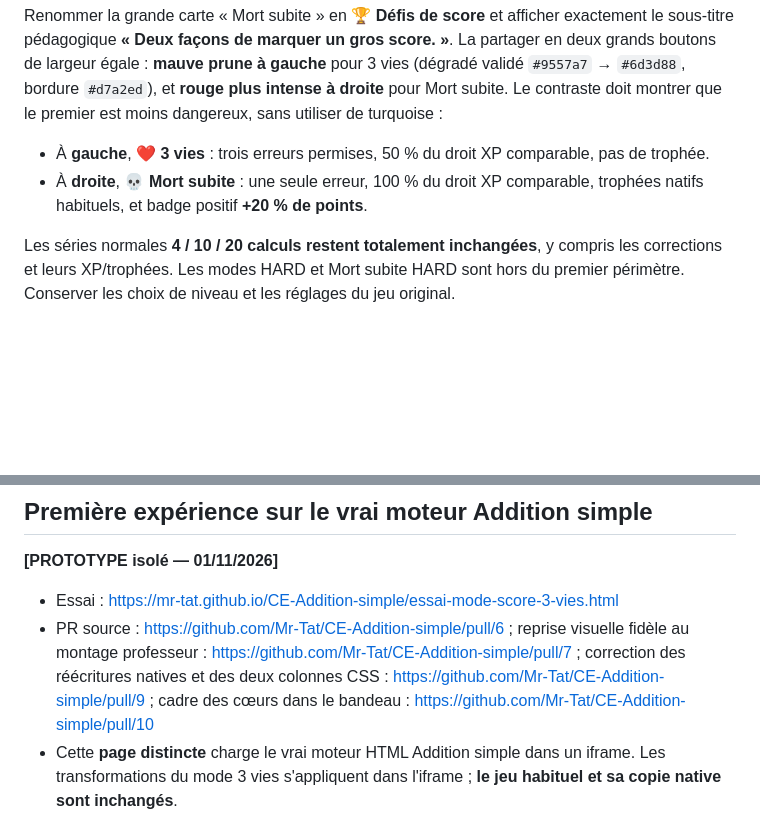
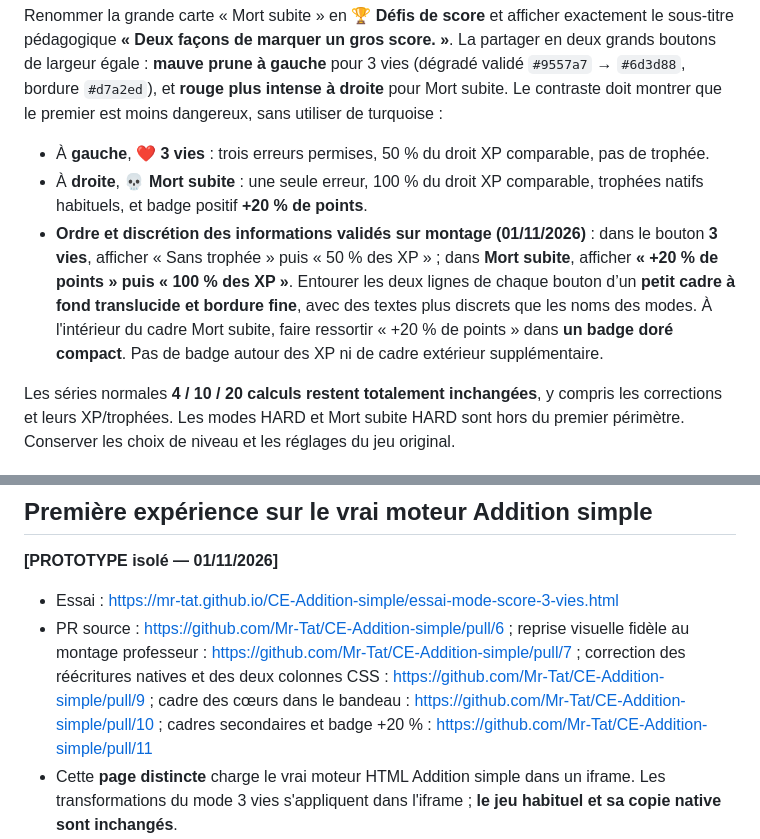
Before and after one commit to Mr-Tat/Mathas-Connect, a Markdown page: docs/integrations/PROJET_DEFIS_SCORE_3_VIES_20261101.md, 2 parts joined by grey strips. GitHub-like rendering; blank space fills up the shorter version.

Commit message:
docs: préciser ordre des lignes, cadres discrets et badge +20 %

```diff
--- a/docs/integrations/PROJET_DEFIS_SCORE_3_VIES_20261101.md
+++ b/docs/integrations/PROJET_DEFIS_SCORE_3_VIES_20261101.md
@@ -9,6 +9,7 @@
 Renommer la grande carte « Mort subite » en **🏆 Défis de score** et afficher exactement le sous-titre pédagogique **« Deux façons de marquer un gros score. »**. La partager en deux grands boutons de largeur égale : **mauve prune à gauche** pour 3 vies (dégradé validé `#9557a7` → `#6d3d88`, bordure `#d7a2ed`), et **rouge plus intense à droite** pour Mort subite. Le contraste doit montrer que le premier est moins dangereux, sans utiliser de turquoise :
 - À **gauche**, **❤️ 3 vies** : trois erreurs permises, 50 % du droit XP comparable, pas de trophée.
 - À **droite**, **💀 Mort subite** : une seule erreur, 100 % du droit XP comparable, trophées natifs habituels, et badge positif **+20 % de points**.
+- **Ordre et discrétion des informations validés sur montage (01/11/2026)** : dans le bouton **3 vies**, afficher « Sans trophée » puis « 50 % des XP » ; dans **Mort subite**, afficher **« +20 % de points » puis « 100 % des XP »**. Entourer les deux lignes de chaque bouton d’un **petit cadre à fond translucide et bordure fine**, avec des textes plus discrets que les noms des modes. À l'intérieur du cadre Mort subite, faire ressortir « +20 % de points » dans **un badge doré compact**. Pas de badge autour des XP ni de cadre extérieur supplémentaire.
 
 Les séries normales **4 / 10 / 20 calculs restent totalement inchangées**, y compris les corrections et leurs XP/trophées. Les modes HARD et Mort subite HARD sont hors du premier périmètre. Conserver les choix de niveau et les réglages du jeu original.
 
@@ -47,7 +48,7 @@ Les séries normales **4 / 10 / 20 calculs restent totalement inchangées**, y c
 **[PROTOTYPE isolé — 01/11/2026]**
 
 - Essai : https://mr-tat.github.io/CE-Addition-simple/essai-mode-score-3-vies.html
-- PR source : https://github.com/Mr-Tat/CE-Addition-simple/pull/6 ; reprise visuelle fidèle au montage professeur : https://github.com/Mr-Tat/CE-Addition-simple/pull/7 ; correction des réécritures natives et des deux colonnes CSS : https://github.com/Mr-Tat/CE-Addition-simple/pull/9 ; cadre des cœurs dans le bandeau : https://github.com/Mr-Tat/CE-Addition-simple/pull/10
+- PR source : https://github.com/Mr-Tat/CE-Addition-simple/pull/6 ; reprise visuelle fidèle au montage professeur : https://github.com/Mr-Tat/CE-Addition-simple/pull/7 ; correction des réécritures natives et des deux colonnes CSS : https://github.com/Mr-Tat/CE-Addition-simple/pull/9 ; cadre des cœurs dans le bandeau : https://github.com/Mr-Tat/CE-Addition-simple/pull/10 ; cadres secondaires et badge +20 % : https://github.com/Mr-Tat/CE-Addition-simple/pull/11
 - Cette **page distincte** charge le vrai moteur HTML Addition simple dans un iframe. Les transformations du mode 3 vies s'appliquent dans l'iframe ; **le jeu habituel et sa copie native sont inchangés**.
 - Le localStorage et le sessionStorage de l'iframe sont remplacés par une mémoire volatile, et ses requêtes fetch sont bloquées. Aucun XP, trophée, record, consentement ni résultat Connect ne doit être publié par cet essai.
 - **Piège moteur détecté et corrigé dans l’essai** : un script natif restaure « Continue jusqu’à la première erreur. » et « Lancer la mort subite » après le chargement ; une règle CSS impose un bouton pleine largeur. Le prototype doit préserver la phrase du professeur et les quatre lignes XP/bonus, protéger la réécriture et maintenir les boutons explicitement en colonne 1 / colonne 2. Aucun correctif de ce type ne doit être appliqué aveuglément aux autres applications.
```
